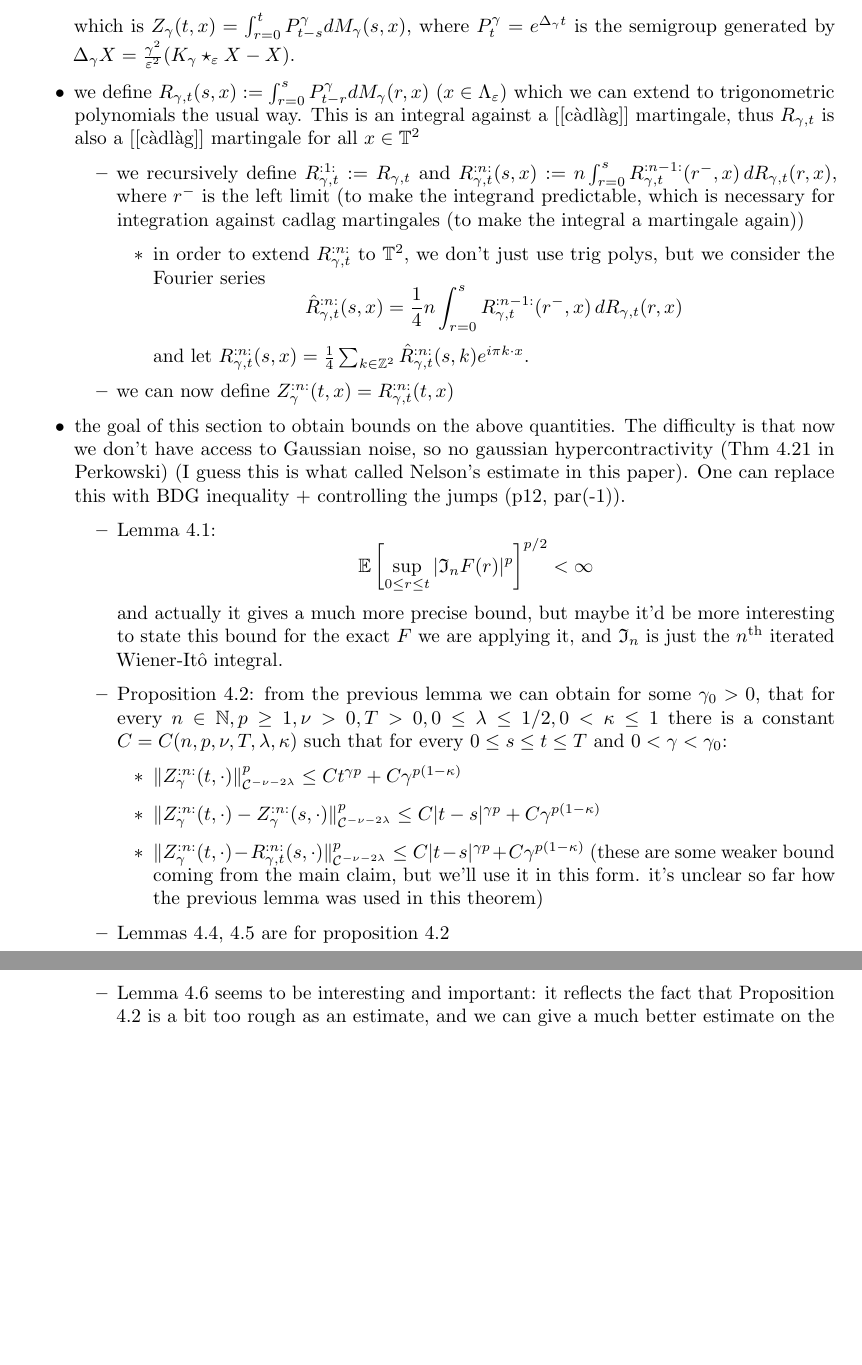
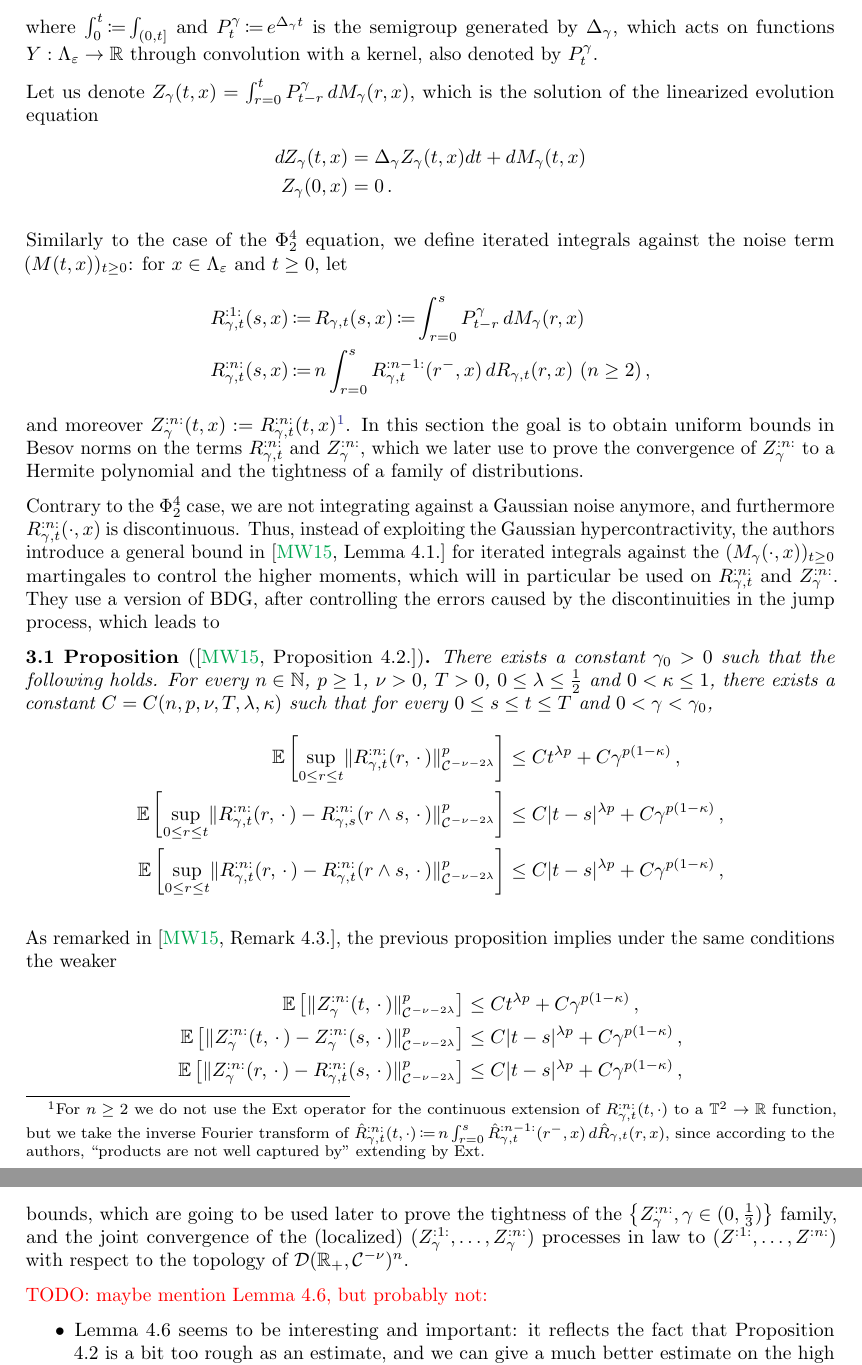
Before and after one commit to kosii/SPDEs_report, a LaTeX thesis (thesis.tex): two parts of pages 8 and 9 of 13, joined at a grey line, cut so that both start at the same text, the shorter picture padded with empty space. Compiled offline with pdfLaTeX.

Commit message:
Finished linear bounds

```diff
--- a/thesis.tex
+++ b/thesis.tex
@@ -451,25 +457,38 @@ has a unique solution up until some random time $T^\star$, and the solution is \
+where $\int_0^t \DefiningEquality \int_{(0, t]}$ and $P^\gamma_t \DefiningEquality e^{\Delta_\gamma t}$ is the semigroup generated by $\Delta_\gamma$, which acts on functions $Y: \Lambda_\epsilon \to \RR$ through convolution with a kernel, also denoted by $P^\gamma_t$.
+
+Let us denote $Z_\gamma(t, x) = \int_{r = 0}^t P^\gamma_{t-r} \,dM_\gamma(r, x)$, which is the solution of the linearized evolution equation
+\begin{align*}
+  dZ_\gamma(t, x) &= \Delta_\gamma Z_\gamma(t, x) dt + dM_\gamma(t, x)\\
+  Z_\gamma(0, x) &= 0 \,.
+\end{align*}
+
+Similarly to the case of the $\Phi^4_2$ equation, we define iterated integrals against the noise term $(M(t, x))_{t \ge 0}$: for $x \in \Lambda_\epsilon$ and $t \ge 0$, let
+\begin{align*}
+  R^{:1:}_{\gamma, t}(s, x) &\DefiningEquality R_{\gamma, t}(s, x) \DefiningEquality \int_{r = 0}^s P^\gamma_{t-r} \,dM_\gamma(r, x)\,\\
+  R^{:n:}_{\gamma, t}(s, x) &\DefiningEquality n \int_{r = 0}^s R^{:n-1:}_{\gamma, t}(r^{-}, x)\,dR_{\gamma, t}(r, x)~(n\ge2)\,,
+\end{align*}
+and moreover $Z^{:n:}_\gamma(t, x) := R^{:n:}_{\gamma, t}(t, x)$\footnote{For $n \ge 2$  we do not use the $\Ext$ operator for the continuous extension of $R^{:n:}_{\gamma, t}(t, \cdot)$ to a $\TT^2 \to \RR$ function, but we take the inverse Fourier transform of $\hat{R}^{:n:}_{\gamma, t}(t, \cdot) \DefiningEquality n \int_{r = 0}^s \hat{R}^{:n-1:}_{\gamma, t}(r^-, x)\,d\hat{R}_{\gamma, t}(r, x)$, since according to the authors, \say{products are not well captured by} extending by $\Ext$.}. In this section the goal is to obtain uniform bounds in Besov norms on the terms $R^{:n:}_{\gamma, t}$ and $Z^{:n:}_\gamma$, which we later use to prove the convergence of $Z^{:n:}_\gamma$ to a Hermite polynomial and the tightness of a family of distributions.
+
+Contrary to the $\Phi^4_2$ case, we are not integrating against a Gaussian noise anymore, and furthermore $R^{:n:}_{\gamma, t}(\cdot, x)$ is discontinuous. Thus, instead of exploiting the Gaussian hypercontractivity, the authors introduce a general bound in \cite[Lemma 4.1.]{mourrat2015convergencetwodimensionaldynamicisingkac} for iterated integrals against the $(M_\gamma(\cdot, x))_{t \ge 0}$ martingales to control the higher moments, which will in particular be used on $R^{:n:}_{\gamma, t}$ and $Z^{:n:}_\gamma$. They use a version of BDG, after controlling the errors caused by the discontinuities in the jump process, which leads to
+\begin{proposition}[{\cite[Proposition 4.2.]{mourrat2015convergencetwodimensionaldynamicisingkac}}]
+  There exists a constant $\gamma_0 > 0$ such that the following holds. For every $n \in \NN$, $p \ge 1$, $\nu > 0$, $T > 0$, $0\le \lambda \le \frac{1}{2}$ and $0 < \kappa \le 1$, there exists a constant $C = C(n, p, \nu, T, \lambda, \kappa)$ such that for every $0 \le s \le t \le T$ and $0 < \gamma < \gamma_0$,
+  \begin{align*}
+    \Exp{\sup_{0\le r \le t} \norm{R^{:n:}_{\gamma, t}(r, \Placeholder)}^p_{\mathcal{C}^{-\nu-2\lambda}}} &\le C t^{\lambda p} + C \gamma^{p(1-\kappa)}\,,\\
+    \Exp{\sup_{0\le r \le t} \norm{R^{:n:}_{\gamma, t}(r, \Placeholder) - R^{:n:}_{\gamma, s}(r \land s, \Placeholder)}^p_{\mathcal{C}^{-\nu-2\lambda}}} &\le C \abs{t -s}^{\lambda p} + C \gamma^{p(1-\kappa)}\,,\\
+    \Exp{\sup_{0\le r \le t} \norm{R^{:n:}_{\gamma, t}(r, \Placeholder) - R^{:n:}_{\gamma, t}(r \land s, \Placeholder)}^p_{\mathcal{C}^{-\nu-2\lambda}}} &\le C \abs{t -s}^{\lambda p} + C \gamma^{p(1-\kappa)}\,,
+  \end{align*}
+\end{proposition}
+As remarked in \cite[Remark 4.3.]{mourrat2015convergencetwodimensionaldynamicisingkac}, the previous proposition implies under the same conditions the weaker
+\begin{align*}
+      \Exp{ \norm{Z^{:n:}_{\gamma}(t, \Placeholder)}^p_{\mathcal{C}^{-\nu-2\lambda}}} &\le C t^{\lambda p} + C \gamma^{p(1-\kappa)}\,,\\
+    \Exp{\norm{Z^{:n:}_{\gamma}(t, \Placeholder) - Z^{:n:}_{\gamma}(s, \Placeholder)}^p_{\mathcal{C}^{-\nu-2\lambda}}} &\le C \abs{t -s}^{\lambda p} + C \gamma^{p(1-\kappa)}\,,\\
+    \Exp{\norm{Z^{:n:}_{\gamma}(r, \Placeholder) - R^{:n:}_{\gamma, t}(s, \Placeholder)}^p_{\mathcal{C}^{-\nu-2\lambda}}} &\le C \abs{t -s}^{\lambda p} + C \gamma^{p(1-\kappa)}\,,
+\end{align*}
+bounds, which are going to be used later to prove the tightness of the $\left\{Z^{:n:}_\gamma, \gamma \in (0, \frac{1}{3})\right\}$ family, and the joint convergence of the (localized) $(Z^{:1:}_\gamma, \ldots, Z^{:n:}_\gamma)$ processes in law to $(Z^{:1:}, \ldots, Z^{:n:})$ with respect to the topology of $\mathcal{D}(\RR_+, \mathcal{C}^{-\nu})^n$.
+
+\TODO{maybe mention Lemma 4.6, but probably not:}
 \begin{itemize}
-  \item we consider the mild solution of the linearized evolution $$\begin{aligned}dZ_\gamma(t, x) &= \Delta_\gamma Z_\gamma(t, x) dt + dM_\gamma(t, x)\\Z_\gamma(0, x) &= 0 \end{aligned}$$which is $Z_\gamma(t, x) = \int_{r=0}^t P^\gamma_{t-s} dM_\gamma(s, x)$, where $P^\gamma_t = e^{\Delta_\gamma t}$ is the semigroup generated by $\Delta_\gamma X = \frac{\gamma^2}{\epsilon^2}(K_\gamma \star_\epsilon X - X)$.
-  \item we define $R_{\gamma, t}(s, x) := \int_{r=0}^s P^\gamma_{t-r} dM_\gamma(r, x)~(x \in \Lambda_\epsilon)$  which we can extend to trigonometric polynomials the usual way. This is an integral against a [[càdlàg]] martingale, thus $R_{\gamma ,t}$ is also a [[càdlàg]] martingale for all $x \in \mathbb{T}^2$
-  \begin{itemize}
-    \item we recursively define $R_{\gamma, t}^{:1:} := R_{\gamma, t}$ and $R_{\gamma, t}^{:n:}(s,x) := n\int_{r=0}^s R_{\gamma, t}^{:n-1:}(r^-,x) \,dR_{\gamma, t}(r, x)$, where $r^-$ is the left limit (to make the integrand predictable, which is necessary for integration against cadlag martingales (to make the integral a martingale again))
-    \begin{itemize}
-      \item in order to extend $R_{\gamma, t}^{:n:}$ to $\mathbb{T}^2$, we don't just use trig polys, but we consider the Fourier series $$\hat{R}_{\gamma, t}^{:n:}(s,x) = \frac{1}{4}n\int_{r=0}^s R_{\gamma, t}^{:n-1:}(r^-,x) \,dR_{\gamma, t}(r, x)$$and let $R_{\gamma, t}^{:n:}(s, x) = \frac{1}{4} \sum_{k \in \mathbb{Z}^2} \hat{R}^{:n:}_{\gamma, t}(s, k)e^{i \pi k \cdot x}$.
-    \end{itemize}
-    \item we can now define $Z^{:n:}_\gamma(t, x) = R^{:n:}_{\gamma, t}(t, x)$
-  \end{itemize}
-  \item the goal of this section to obtain bounds on the above quantities. The difficulty is that now we don't have access to Gaussian noise, so no gaussian hypercontractivity (Thm 4.21 in Perkowski) (I guess this is what called Nelson's estimate in this paper). One can replace this with BDG inequality + controlling the jumps (p12, par(-1)).
-  \begin{itemize}
-    \item Lemma 4.1: $$\mathbb{E}\left[\sup_{0\le r \le t} |\mathfrak{I}_n F(r)|^p\right]^{p/2} < \infty$$and actually it gives a much more precise bound, but maybe it'd be more interesting to state this bound for the exact $F$ we are applying it, and $\mathfrak{I}_n$ is just the $n^\text{th}$ iterated Wiener-Itô integral.
-    \item Proposition 4.2: from the previous lemma we can obtain for some $\gamma_0 > 0$, that for every $n\in \mathbb{N}, p \ge 1, \nu > 0, T> 0, 0 \le \lambda \le 1/2, 0 < \kappa \le 1$ there is a constant $C = C(n, p, \nu, T, \lambda, \kappa)$ such that for every $0 \le s \le t \le T$ and $0 < \gamma < \gamma_0$:
-    \begin{itemize}
-      \item $\lVert Z^{:n:}_\gamma(t, \cdot) \rVert^p_{\mathcal{C}^{-\nu - 2\lambda}} \le C t^{\gamma p} + C \gamma^{p(1-\kappa)}$
-      \item $\lVert Z^{:n:}_\gamma(t, \cdot) - Z^{:n:}_\gamma(s, \cdot) \rVert^p_{\mathcal{C}^{-\nu - 2\lambda}} \le C \lvert t- s\rvert^{\gamma p} + C \gamma^{p(1-\kappa)}$
-      \item $\lVert Z^{:n:}_\gamma(t, \cdot) - R^{:n:}_{\gamma, t}(s, \cdot) \rVert^p_{\mathcal{C}^{-\nu - 2\lambda}} \le C \lvert t- s\rvert^{\gamma p} + C \gamma^{p(1-\kappa)}$ (these are some weaker bound coming from the main claim, but we'll use it in this form. it's unclear so far how the previous lemma was used in this theorem)
-    \end{itemize}
-    \item Lemmas 4.4, 4.5 are for proposition 4.2
     \item Lemma 4.6 seems to be interesting and important: it reflects the fact that Proposition 4.2 is a bit too rough as an estimate, and we can give a much better estimate on the high frequencies of $Z_\gamma$ defined as $Z_\gamma^{\text{high}}(t, x)$:
-  \end{itemize}
 \end{itemize}
 \chapter{Tightness for the linearized system}
 \begin{itemize}
```
Also changed, not shown: thesis.tex (64 more changed lines). Lines whose indentation alone changed are shown as unchanged.
